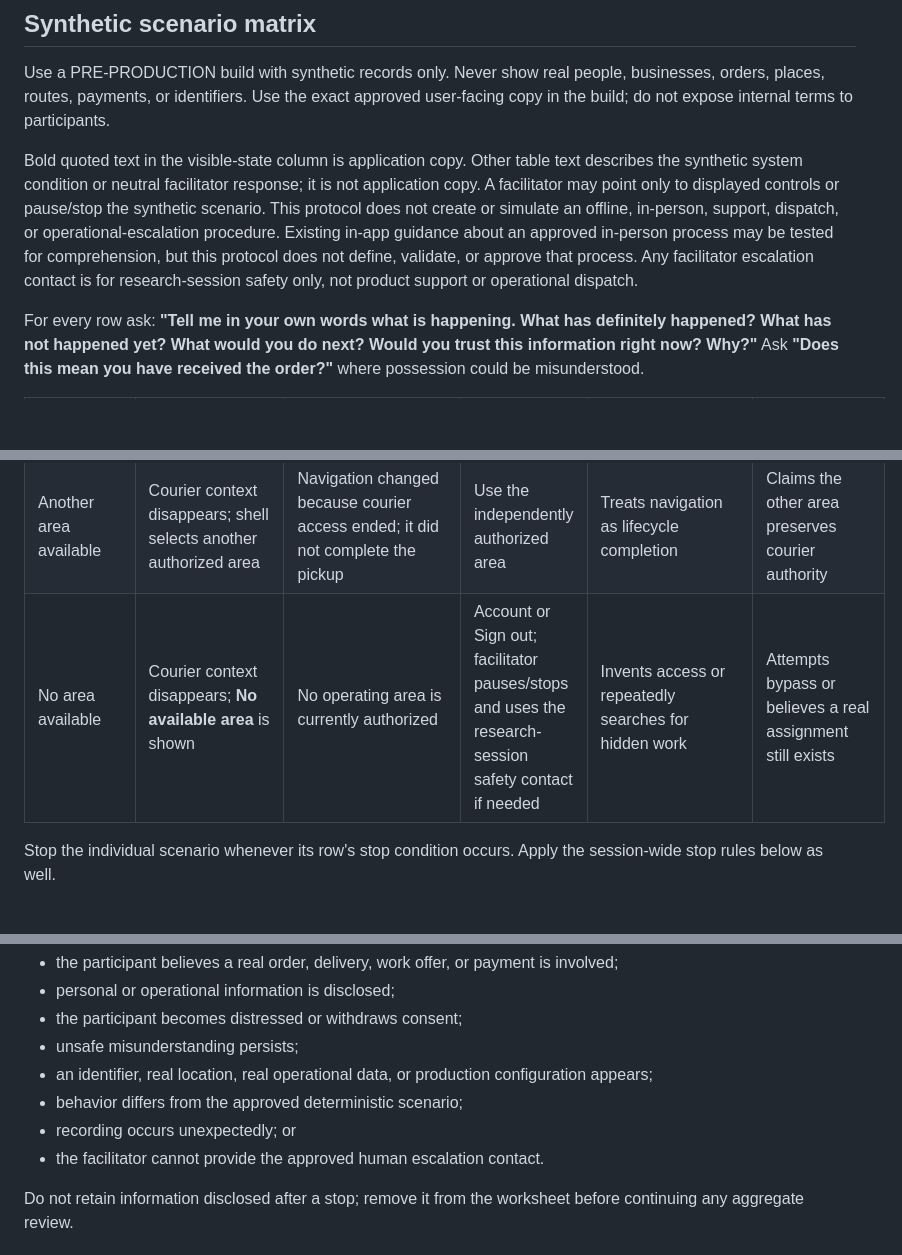
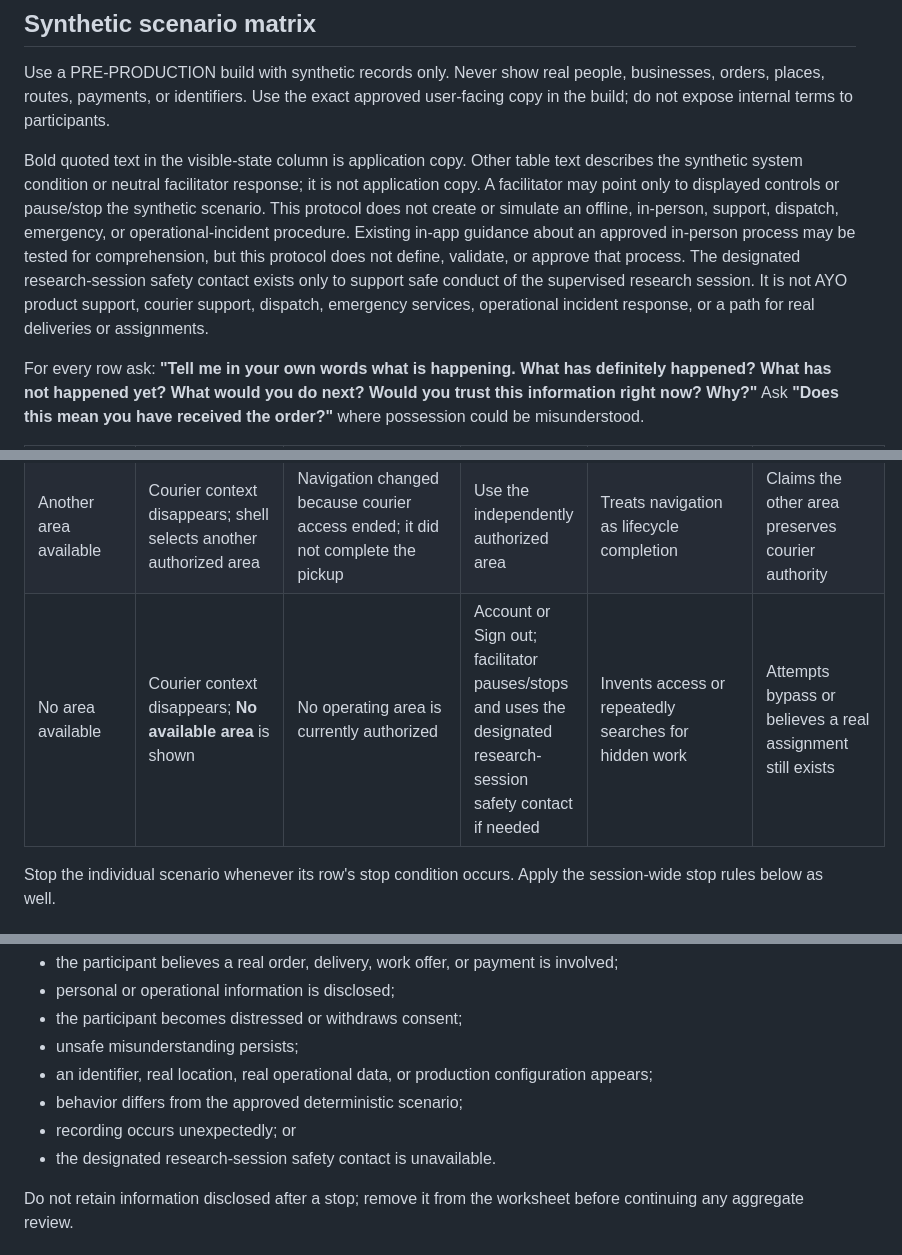
Before and after one commit to ayosteams-max/AYO, a Markdown page: docs/COURIER_HANDOFF_CONTROLLED_EVALUATION.md, 3 parts joined by grey strips. Rendered like a GitHub page; blank space fills up the shorter version.

Commit message:
Clarify research-session safety contact

```diff
--- a/docs/COURIER_HANDOFF_CONTROLLED_EVALUATION.md
+++ b/docs/COURIER_HANDOFF_CONTROLLED_EVALUATION.md
@@ -33,7 +33,7 @@ The facilitator must test whether the participant understands that:
 
 Use a PRE-PRODUCTION build with synthetic records only. Never show real people, businesses, orders, places, routes, payments, or identifiers. Use the exact approved user-facing copy in the build; do not expose internal terms to participants.
 
-Bold quoted text in the visible-state column is application copy. Other table text describes the synthetic system condition or neutral facilitator response; it is not application copy. A facilitator may point only to displayed controls or pause/stop the synthetic scenario. This protocol does not create or simulate an offline, in-person, support, dispatch, or operational-escalation procedure. Existing in-app guidance about an approved in-person process may be tested for comprehension, but this protocol does not define, validate, or approve that process. Any facilitator escalation contact is for research-session safety only, not product support or operational dispatch.
+Bold quoted text in the visible-state column is application copy. Other table text describes the synthetic system condition or neutral facilitator response; it is not application copy. A facilitator may point only to displayed controls or pause/stop the synthetic scenario. This protocol does not create or simulate an offline, in-person, support, dispatch, emergency, or operational-incident procedure. Existing in-app guidance about an approved in-person process may be tested for comprehension, but this protocol does not define, validate, or approve that process. The designated research-session safety contact exists only to support safe conduct of the supervised research session. It is not AYO product support, courier support, dispatch, emergency services, operational incident response, or a path for real deliveries or assignments.
 
 For every row ask: **"Tell me in your own words what is happening. What has definitely happened? What has not happened yet? What would you do next? Would you trust this information right now? Why?"** Ask **"Does this mean you have received the order?"** where possession could be misunderstood.
 
@@ -55,7 +55,7 @@ For every row ask: **"Tell me in your own words what is happening. What has defi
 | Refresh fails | Prior state remains stale or first load stays unavailable | Refresh did not confirm current evidence | Return to areas, or facilitator may pause and retry later within the synthetic session without implying a schedule or service commitment | Treats the previous status as freshly confirmed | Would act on failed recovery |
 | Assignment removed between reads | First synthetic read succeeds; second returns no-longer-current; courier status disappears | Authority disappeared; old evidence and locator must not be retained | Use another returned area or empty shell | Continues from remembered status | Attempts to recover or reuse the removed pickup |
 | Another area available | Courier context disappears; shell selects another authorized area | Navigation changed because courier access ended; it did not complete the pickup | Use the independently authorized area | Treats navigation as lifecycle completion | Claims the other area preserves courier authority |
-| No area available | Courier context disappears; **No available area** is shown | No operating area is currently authorized | Account or Sign out; facilitator pauses/stops and uses the research-session safety contact if needed | Invents access or repeatedly searches for hidden work | Attempts bypass or believes a real assignment still exists |
+| No area available | Courier context disappears; **No available area** is shown | No operating area is currently authorized | Account or Sign out; facilitator pauses/stops and uses the designated research-session safety contact if needed | Invents access or repeatedly searches for hidden work | Attempts bypass or believes a real assignment still exists |
 
 Stop the individual scenario whenever its row's stop condition occurs. Apply the session-wide stop rules below as well.
 
@@ -163,7 +163,7 @@ Stop the scenario or session immediately if:
 - an identifier, real location, real operational data, or production configuration appears;
 - behavior differs from the approved deterministic scenario;
 - recording occurs unexpectedly; or
-- the facilitator cannot provide the approved human escalation contact.
+- the designated research-session safety contact is unavailable.
 
 Do not retain information disclosed after a stop; remove it from the worksheet before continuing any aggregate review.
 
```
Also changed, not shown: other parts of docs/COURIER_HANDOFF_CONTROLLED_EVALUATION.md (+1 -1 lines).
